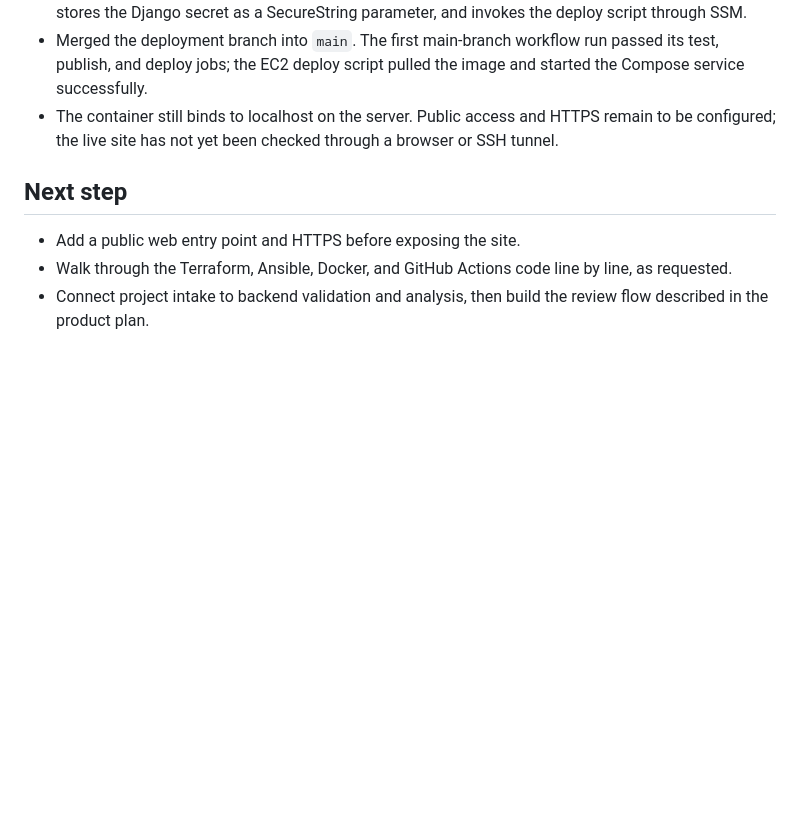
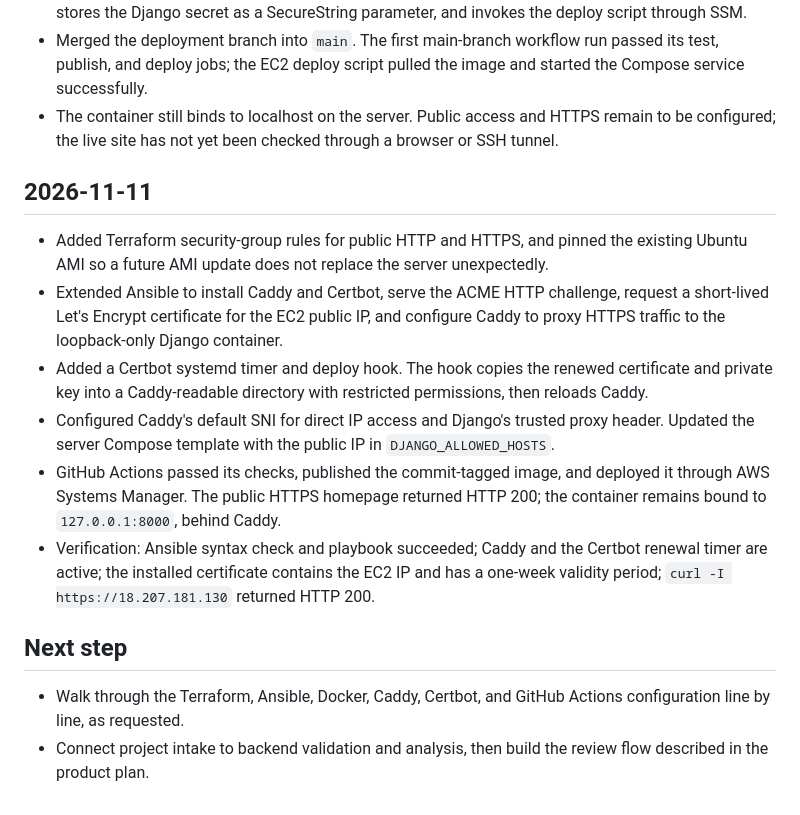
Before and after one commit to whistyx1/PyForge, a Markdown page: docs/progress/README.md, the part around the change. GitHub-like rendering; blank space fills up the shorter version.

Commit message:
Record public HTTPS deployment

```diff
--- a/docs/progress/README.md
+++ b/docs/progress/README.md
@@ -28,8 +28,16 @@ This log records work completed in the repository. The product roadmap remains i
 - Merged the deployment branch into `main`. The first main-branch workflow run passed its test, publish, and deploy jobs; the EC2 deploy script pulled the image and started the Compose service successfully.
 - The container still binds to localhost on the server. Public access and HTTPS remain to be configured; the live site has not yet been checked through a browser or SSH tunnel.
 
+## 2026-11-11
+
+- Added Terraform security-group rules for public HTTP and HTTPS, and pinned the existing Ubuntu AMI so a future AMI update does not replace the server unexpectedly.
+- Extended Ansible to install Caddy and Certbot, serve the ACME HTTP challenge, request a short-lived Let's Encrypt certificate for the EC2 public IP, and configure Caddy to proxy HTTPS traffic to the loopback-only Django container.
+- Added a Certbot systemd timer and deploy hook. The hook copies the renewed certificate and private key into a Caddy-readable directory with restricted permissions, then reloads Caddy.
+- Configured Caddy's default SNI for direct IP access and Django's trusted proxy header. Updated the server Compose template with the public IP in `DJANGO_ALLOWED_HOSTS`.
+- GitHub Actions passed its checks, published the commit-tagged image, and deployed it through AWS Systems Manager. The public HTTPS homepage returned HTTP 200; the container remains bound to `127.0.0.1:8000`, behind Caddy.
+- Verification: Ansible syntax check and playbook succeeded; Caddy and the Certbot renewal timer are active; the installed certificate contains the EC2 IP and has a one-week validity period; `curl -I https://18.207.181.130` returned HTTP 200.
+
 ## Next step
 
-- Add a public web entry point and HTTPS before exposing the site.
-- Walk through the Terraform, Ansible, Docker, and GitHub Actions code line by line, as requested.
+- Walk through the Terraform, Ansible, Docker, Caddy, Certbot, and GitHub Actions configuration line by line, as requested.
 - Connect project intake to backend validation and analysis, then build the review flow described in the product plan.
```
